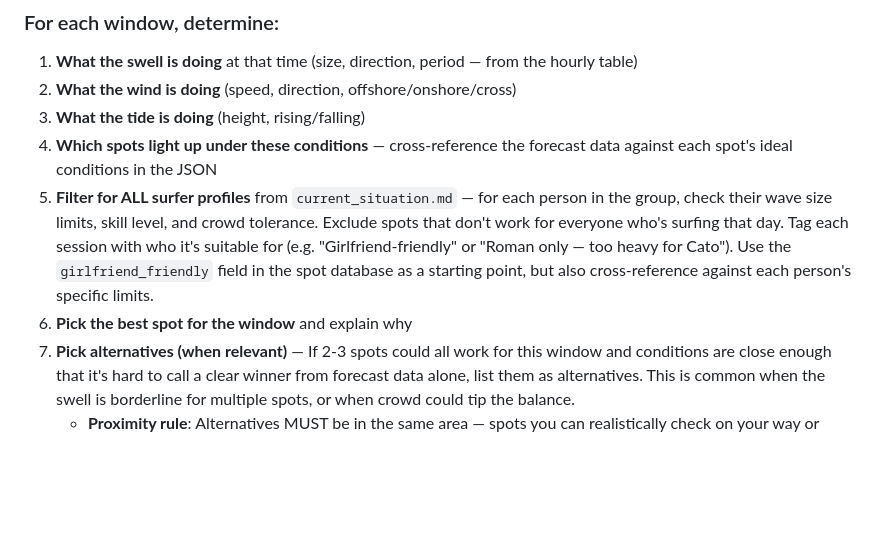
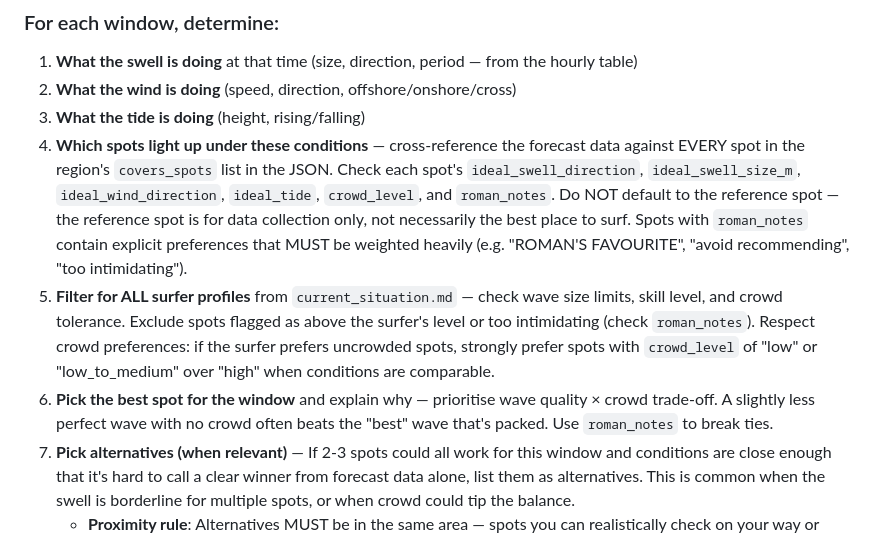
Before and after one commit to RomanVanLoo/personal_surf_forecasting_claude, a Markdown page: skills/surf-forecast/SKILL.md, the part around the change. Drawn GitHub-style; blank space fills up the shorter version.

```diff
--- a/skills/surf-forecast/SKILL.md
+++ b/skills/surf-forecast/SKILL.md
@@ -184,9 +184,9 @@ Divide each day into four session windows based on sunrise/sunset times (extract
 1. **What the swell is doing** at that time (size, direction, period — from the hourly table)
 2. **What the wind is doing** (speed, direction, offshore/onshore/cross)
 3. **What the tide is doing** (height, rising/falling)
-4. **Which spots light up under these conditions** — cross-reference the forecast data against each spot's ideal conditions in the JSON
-5. **Filter for ALL surfer profiles** from `current_situation.md` — for each person in the group, check their wave size limits, skill level, and crowd tolerance. Exclude spots that don't work for everyone who's surfing that day. Tag each session with who it's suitable for (e.g. "Girlfriend-friendly" or "Roman only — too heavy for Cato"). Use the `girlfriend_friendly` field in the spot database as a starting point, but also cross-reference against each person's specific limits.
-6. **Pick the best spot for the window** and explain why
+4. **Which spots light up under these conditions** — cross-reference the forecast data against EVERY spot in the region's `covers_spots` list in the JSON. Check each spot's `ideal_swell_direction`, `ideal_swell_size_m`, `ideal_wind_direction`, `ideal_tide`, `crowd_level`, and `roman_notes`. Do NOT default to the reference spot — the reference spot is for data collection only, not necessarily the best place to surf. Spots with `roman_notes` contain explicit preferences that MUST be weighted heavily (e.g. "ROMAN'S FAVOURITE", "avoid recommending", "too intimidating").
+5. **Filter for ALL surfer profiles** from `current_situation.md` — check wave size limits, skill level, and crowd tolerance. Exclude spots flagged as above the surfer's level or too intimidating (check `roman_notes`). Respect crowd preferences: if the surfer prefers uncrowded spots, strongly prefer spots with `crowd_level` of "low" or "low_to_medium" over "high" when conditions are comparable.
+6. **Pick the best spot for the window** and explain why — prioritise wave quality × crowd trade-off. A slightly less perfect wave with no crowd often beats the "best" wave that's packed. Use `roman_notes` to break ties.
 7. **Pick alternatives (when relevant)** — If 2-3 spots could all work for this window and conditions are close enough that it's hard to call a clear winner from forecast data alone, list them as alternatives. This is common when the swell is borderline for multiple spots, or when crowd could tip the balance.
    - **Proximity rule**: Alternatives MUST be in the same area — spots you can realistically check on your way or within a short detour (under ~15 minutes extra drive). Never suggest alternatives that are in different forecast regions or more than 20 minutes apart. "D-Bah or Snapper" makes sense (5 min walk). "D-Bah or Lennox Head" does not (65 min drive). The whole point is that the surfer checks one, and if it's not great, drives 5 minutes down the road to the other.
    - **Camera check suggestion**: When alternatives exist, suggest checking Surfline cameras before leaving. Be specific: "Check the D-Bah and Snapper cams before you head out — if Snapper looks too crowded, D-Bah will be a better bet." This saves the surfer from committing to a spot blind when the forecast can't distinguish between nearby options.
```
Also changed, not shown: current_situation.md (+1 -0 lines).
